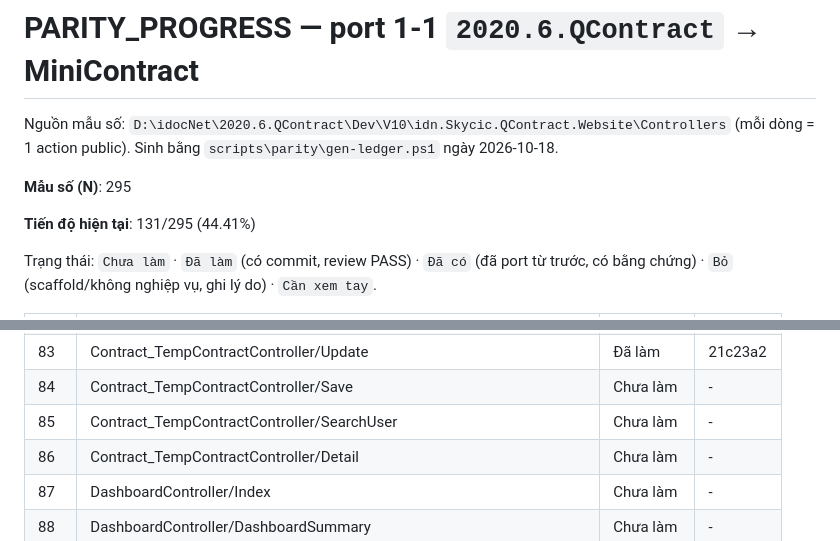
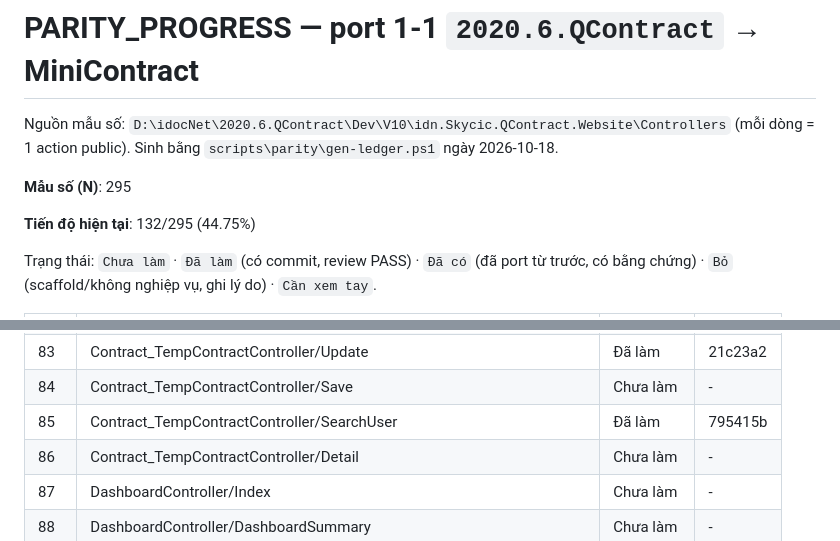
Before and after one commit to Tranletrungkien1705/MiniContract, a Markdown page: PARITY_PROGRESS.md, 2 parts joined by grey strips. Rendered like a GitHub page.

Commit message:
docs(parity): Contract_TempContractController/SearchUser -> Đã làm (132/295 (44.75%))
Co-Authored-By: Claude Opus 5.5 <noreply@anthropic.com>

```diff
--- a/PARITY_PROGRESS.md
+++ b/PARITY_PROGRESS.md
@@ -4,7 +4,7 @@ Nguồn mẫu số: `D:\idocNet\2020.6.QContract\Dev\V10\idn.Skycic.QContract.We
 
 **Mẫu số (N)**: 295
 
-**Tiến độ hiện tại**: 131/295 (44.41%)
+**Tiến độ hiện tại**: 132/295 (44.75%)
 
 Trạng thái: `Chưa làm` · `Đã làm` (có commit, review PASS) · `Đã có` (đã port từ trước, có bằng chứng) · `Bỏ` (scaffold/không nghiệp vụ, ghi lý do) · `Cần xem tay`.
 
@@ -94,7 +94,7 @@ Trạng thái: `Chưa làm` · `Đã làm` (có commit, review PASS) · `Đã c
 | 82 | Contract_TempContractController/Create_BK | Đã làm | 72db0f1 |
 | 83 | Contract_TempContractController/Update | Đã làm | 21c23a2 |
 | 84 | Contract_TempContractController/Save | Chưa làm | - |
-| 85 | Contract_TempContractController/SearchUser | Chưa làm | - |
+| 85 | Contract_TempContractController/SearchUser | Đã làm | 795415b |
 | 86 | Contract_TempContractController/Detail | Chưa làm | - |
 | 87 | DashboardController/Index | Chưa làm | - |
 | 88 | DashboardController/DashboardSummary | Chưa làm | - |
```
